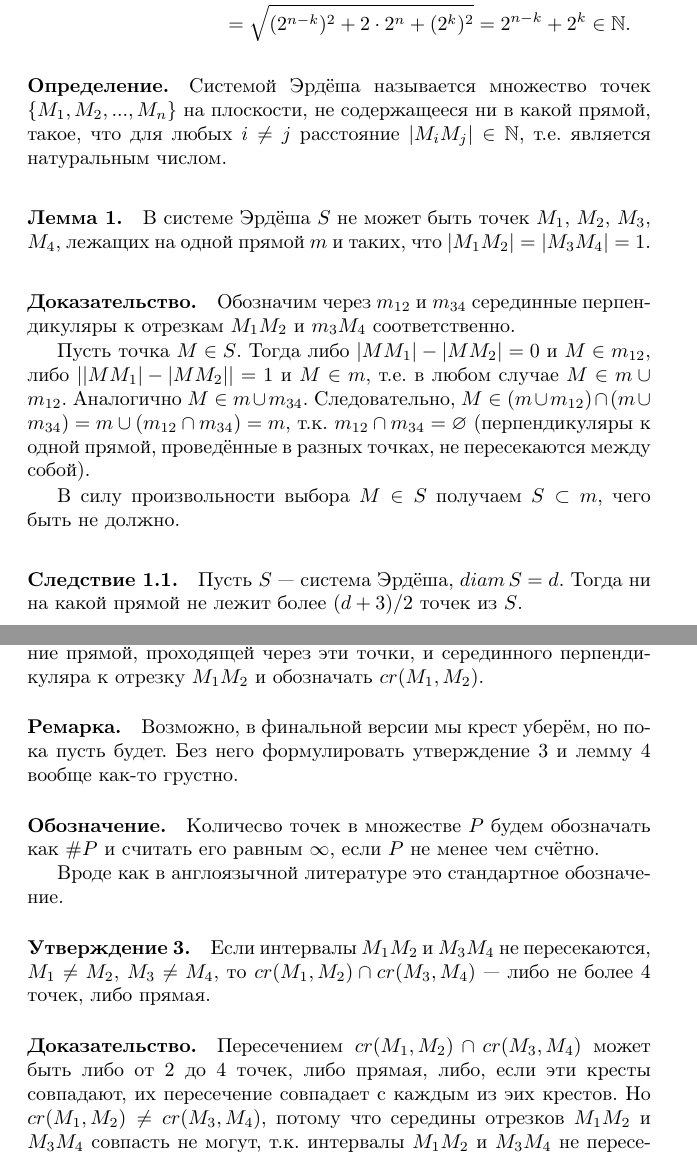
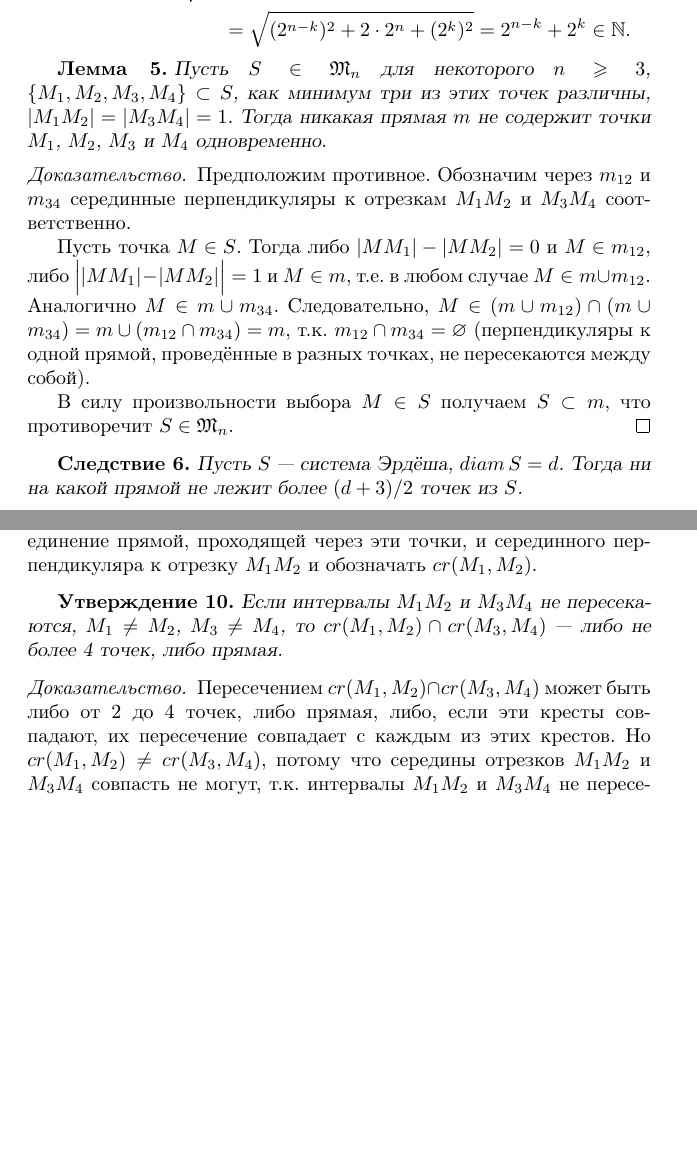
Before and after one commit to nickkolok/sct-statya, a LaTeX thesis (vmmsh-2018/AvdeevNN.tex, which reads vmmsh-2018/BetterLinearBound.tex): two parts of pages 4 and 6 of 9 before the commit and two parts of pages 4 and 5 of 9 after it, joined at a grey line, cut so that both start at the same text, the shorter picture padded with empty space. Compiled offline with pdfLaTeX.

Commit message:
[vmmsh] Linear bound beautified a bit: amsthm, refs

```diff
--- a/vmmsh-2018/BetterLinearBound.tex
+++ b/vmmsh-2018/BetterLinearBound.tex
@@ -1,27 +1,28 @@
+\begin{lemma}
+	\label{lemma_points_on_line}
+	Пусть $S\in\mathfrak{M}_n$ для некоторого $n \geqslant 3$,
+	$\{M_1, M_2, M_3, M_4\} \subset S$, как минимум три из этих точек различны,
+	$|M_1 M_2| = |M_3 M_4| = 1$.
+	Тогда никакая прямая $m$ не содержит точки $M_1$, $M_2$, $M_3$ и $M_4$ одновременно.
+\end{lemma}
 
-\paragraph{Определение.}
-Системой Эрдёша называется множество точек $\{M_1, M_2, ..., M_n\}$ на плоскости, не содержащееся ни в какой прямой,
-такое, что для любых $i\neq j$ расстояние $|M_i M_j| \in \mathbb{N}$,
-т.е. является натуральным числом.
-
-\paragraph{Лемма 1.}
-В системе Эрдёша $S$ не может быть точек $M_1$, $M_2$, $M_3$, $M_4$,
-лежащих на одной прямой $m$ и таких, что $|M_1 M_2| = |M_3 M_4| = 1$.
-
-\paragraph{Доказательство.}
-Обозначим через $m_{12}$ и $m_{34}$ серединные перпендикуляры к отрезкам $M_1 M_2$ и $m_3 M_4$ соответственно.
+\begin{proof}
+	Предположим противное.
+	Обозначим через $m_{12}$ и $m_{34}$ серединные перпендикуляры к отрезкам $M_1 M_2$ и $M_3 M_4$ соответственно.
 
 	Пусть точка $M\in S$.
-Тогда либо $|MM_1| - |MM_2| = 0$ и $M\in m_{12}$, либо $\left||MM_1| - |MM_2|\right| = 1$ и $M\in m$,
+	Тогда либо $|MM_1| - |MM_2| = 0$ и $M\in m_{12}$, либо $\Bigl||MM_1| - |MM_2|\Bigr| = 1$ и $M\in m$,
 	т.е. в любом случае $M\in m \cup m_{12}$.
 	Аналогично $M\in m \cup m_{34}$.
 	Следовательно, $M\in (m \cup m_{12}) \cap (m \cup m_{34}) = m \cup (m_{12} \cap m_{34}) = m$,
 	т.к. $m_{12} \cap m_{34} = \varnothing$ (перпендикуляры к одной прямой, проведённые в разных точках, не пересекаются между собой).
 
-В силу произвольности выбора $M \in S$ получаем $S \subset m$, чего быть не должно.
+	В силу произвольности выбора $M \in S$ получаем $S \subset m$, что противоречит $S\in\mathfrak{M}_n$.
+\end{proof}
 
-
-\paragraph{Следствие 1.1.}
+\begin{corollary}
+	\label{corollary:max_points_on_line}
 	Пусть $S$~--- система Эрдёша, $\mathop{diam} S = d$.
 	Тогда ни на какой прямой не лежит более $(d+3)/2$ точек из $S$.
+\end{corollary}
 
@@ -76,27 +77,21 @@ $y=y_+$, $y=y_+ - d$.
-\paragraph{Определение.}
+\begin{definition}
 	Крестом точек $M_1$ и $M_2$ будем называть объединение прямой,
 	проходящей через эти точки,
 	и серединного перпендикуляра к отрезку $M_1 M_2$
 	и обозначать $cr(M_1,M_2)$.
+\end{definition}
 
-\paragraph{Ремарка.}
-Возможно, в финальной версии мы крест уберём, но пока пусть будет.
-Без него формулировать утверждение 3 и лемму 4 вообще как-то грустно.
-
-\paragraph{Обозначение.}
-Количесво точек в множестве $P$ будем обозначать как $\#P$
-и считать его равным $\infty$, если $P$ не менее чем счётно.
-
-Вроде как в англоязычной литературе это стандартное обозначение.
-
-\paragraph{Утверждение 3.}
+\begin{proposition}
+	\label{proposition:intervals_cross}
 	Если интервалы $M_1 M_2$ и $M_3 M_4$ не пересекаются,
 	$M_1 \neq M_2$, $M_3 \neq M_4$,
 	то $cr(M_1,M_2) \cap cr(M_3,M_4)$~--- либо не более 4 точек, либо прямая.
+\end{proposition}
 
-\paragraph{Доказательство.}
+\begin{proof}
 	Пересечением $cr(M_1,M_2) \cap cr(M_3,M_4)$ может быть либо от 2 до 4 точек, либо прямая,
-либо, если эти кресты совпадают, их пересечение совпадает с каждым из эих крестов.
+	либо, если эти кресты совпадают, их пересечение совпадает с каждым из этих крестов.
 	Но $cr(M_1,M_2) \neq cr(M_3,M_4)$, потому что середины отрезков $M_1 M_2$ и $M_3 M_4$
 	совпасть не могут, т.к. интервалы $M_1 M_2$ и $M_3 M_4$ не пересекаются по условию.
+\end{proof}
 
```
Also changed, not shown: vmmsh-2018/AvdeevNN.tex (+2 -2 lines), vmmsh-2018/BetterLinearBound.tex (60 more changed lines). Lines whose indentation alone changed are shown as unchanged.
